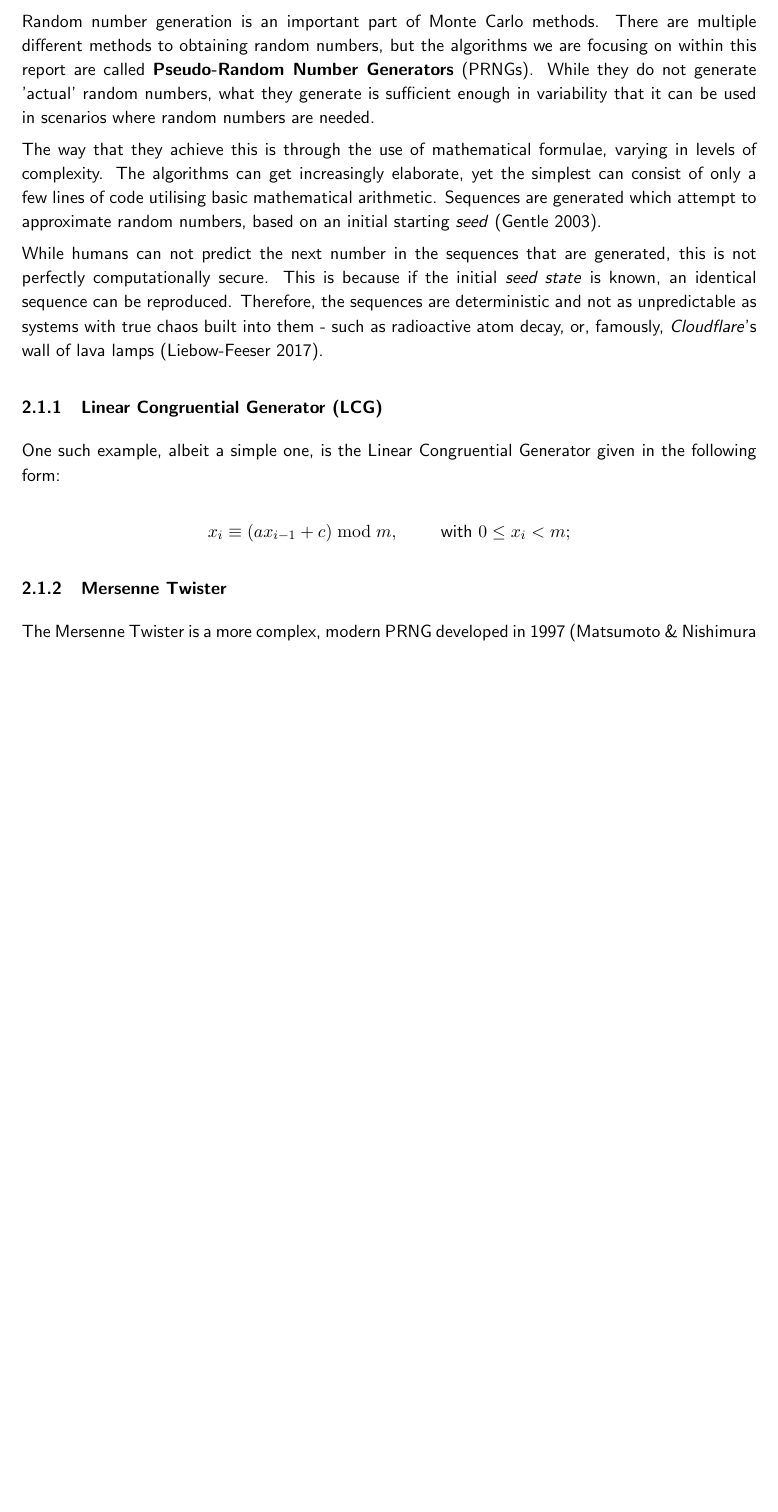
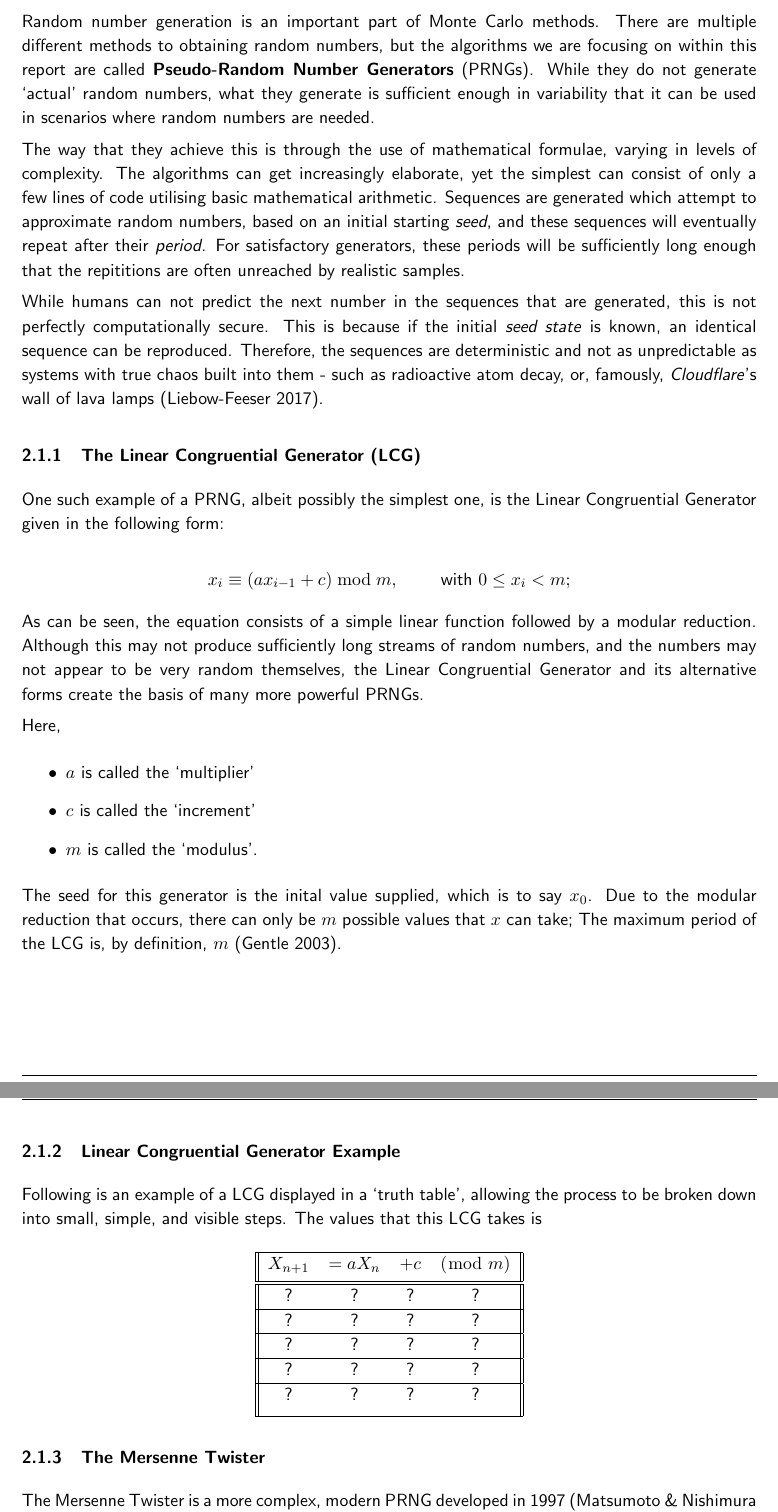
Before and after one commit to RajAmin99/Numerical-simulation-methods-and-their-applications, a LaTeX paper (MA3PPR_Report_32005096.tex): part of page 7 of 16 before the commit and two parts of pages 7 and 8 of 17 after it, the two joined at a grey line, cut so that both start at the same text, the shorter picture padded with empty space. Compiled offline with pdfLaTeX.

Commit message:
Completed 2.1.1 on LCGs, started 2.1.2 example table

```diff
--- a/MA3PPR_Report_32005096.tex
+++ b/MA3PPR_Report_32005096.tex
@@ -225,29 +224,67 @@ When initially proposed in this report, the field of Monte Carlo methods had not
     \subsection{Pseudo-Random Number Generators}
         Random number generation is an important part of Monte Carlo methods.
         There are multiple different methods to obtaining random numbers, but the algorithms we are focusing on within this report are called \textbf{Pseudo-Random Number Generators} (PRNGs).
-        While they do not generate 'actual' random numbers, what they generate is sufficient enough in variability that it can be used in scenarios where random numbers are needed.
+        While they do not generate `actual' random numbers, what they generate is sufficient enough in variability that it can be used in scenarios where random numbers are needed.
 
         The way that they achieve this is through the use of mathematical formulae, varying in levels of complexity. The algorithms can get increasingly elaborate, yet the simplest can consist of only a few lines of code utilising basic mathematical arithmetic.
-        Sequences are generated which attempt to approximate random numbers, based on an initial starting \textit{seed} \citep{Gentle03}.
+        Sequences are generated which attempt to approximate random numbers, based on an initial starting \textit{seed}, and these sequences will eventually repeat after their \textit{period}.
+        For satisfactory generators, these periods will be sufficiently long enough that the repititions are often unreached by realistic samples.
 
         While humans can not predict the next number in the sequences that are generated, this is not perfectly computationally secure. This is because if the initial \textit{seed state} is known, an identical sequence can be reproduced.
         Therefore, the sequences are deterministic and not as unpredictable as systems with true chaos built into them - such as radioactive atom decay, or, famously, \textit{Cloudflare}'s wall of lava lamps \citep{CloudflareLF17}.
 
 
-        \subsubsection{Linear Congruential Generator (LCG)}
-            One such example, albeit a simple one, is the Linear Congruential Generator given in the following form:
+        \subsubsection{The Linear Congruential Generator (LCG)}
+            One such example of a PRNG, albeit possibly the simplest one, is the Linear Congruential Generator given in the following form:
 
                 \[
                     \LCGenerator
                 \]
 
-        \subsubsection{Mersenne Twister}
+            As can be seen, the equation consists of a simple linear function followed by a modular reduction.
+            Although this may not produce sufficiently long streams of random numbers, and the numbers may not appear to be very random themselves, the Linear Congruential Generator and its alternative forms create the basis of many more powerful PRNGs.
+
+            Here,
+            \begin{itemize}
+                \item $a$ is called the `multiplier'
+                \item $c$ is called the `increment'
+                \item $m$ is called the `modulus'.
+            \end{itemize}
+
+            The seed for this generator is the inital value supplied, which is to say $x_{0}$.
+            Due to the modular reduction that occurs, there can only be $m$ possible values that $x$ can take; The maximum period of the LCG is, by definition, $m$
+            \citep{Gentle03}.
+
+            \newpage
+            \subsubsection{Linear Congruential Generator Example}
+            Following is an example of a LCG displayed in a `truth table', allowing the process to be broken down into small, simple, and visible steps.
+            The values that this LCG takes is % m = ?, a = ?, c = ?, X_0 = ?
+            \begin{center}
+            \begin{tabular}{||c c c c||}
+            \hline
+            $X_{n+1}$ & $= aX_{n}$ & $+ c$ & $( \bmod\; m)$ \\ [0.5ex]
+            \hline\hline
+            ? & ? & ? & ? \\
+            \hline
+            ? & ? & ? & ? \\
+            \hline
+            ? & ? & ? & ? \\
+            \hline
+            ? & ? & ? & ? \\
+            \hline
+            ? & ? & ? & ? \\ [1ex]
+            \hline
+            \end{tabular}
+            \end{center}
+
+        \subsubsection{The Mersenne Twister}
             The Mersenne Twister is a more complex, modern PRNG developed in 1997 \citep{Matsumoto98}.
 
             It derives its name from a prime number known as a Mersenne Prime, which contributes to its period. As its period is sufficiently large, the algorithm is highly optimised,
             and the numbers generated have low correlations, the Mersenne Twister is a prominent PRNG that is used across industry.
             Most notably, it is used in scientific simulations (Monte Carlo methods, as discussed) but also within Machine Learning, statistical sampling and also video game graphics \citep{Samadov24}.
 
+    \newpage
     \subsection{Sampling Methodology}
         \subsubsection{Simple}
         \subsubsection{Importance}
```
Also changed, not shown: MA3PPR_Report_32005096.pdf, MA3PPR_Report_32005096.tex (7 more changed lines).
